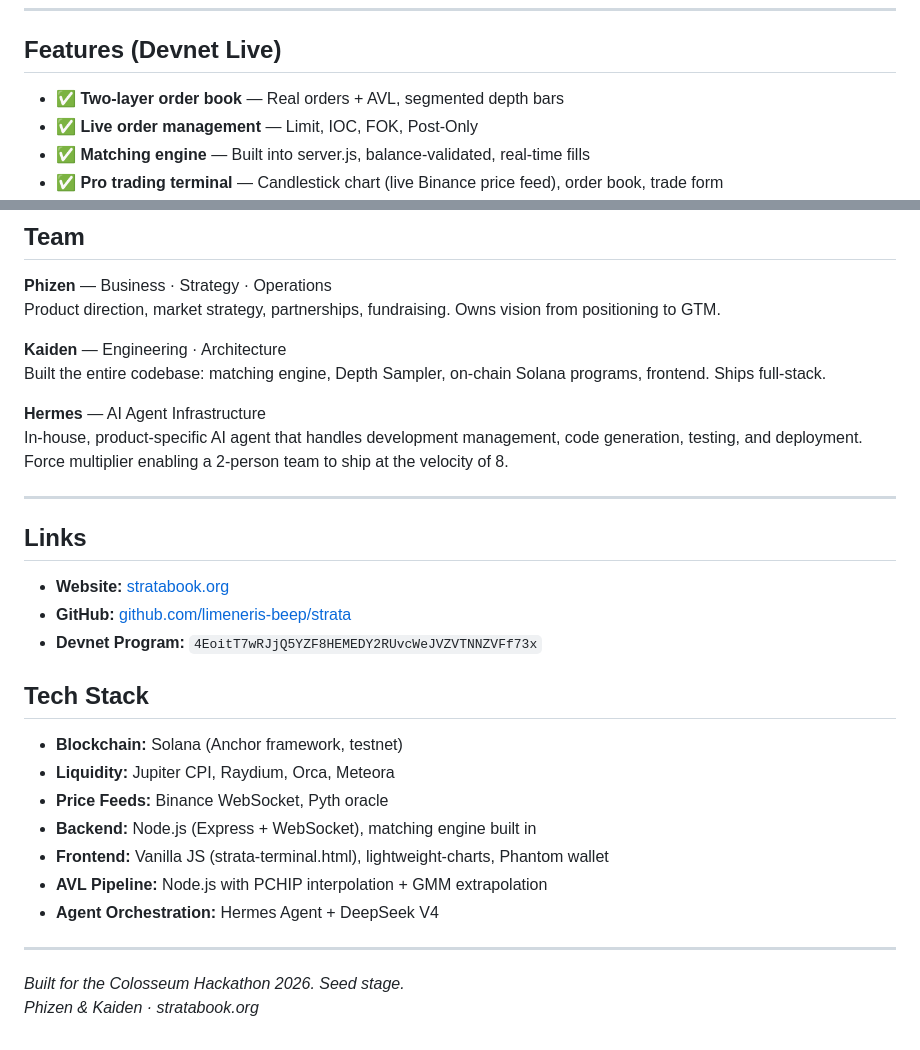
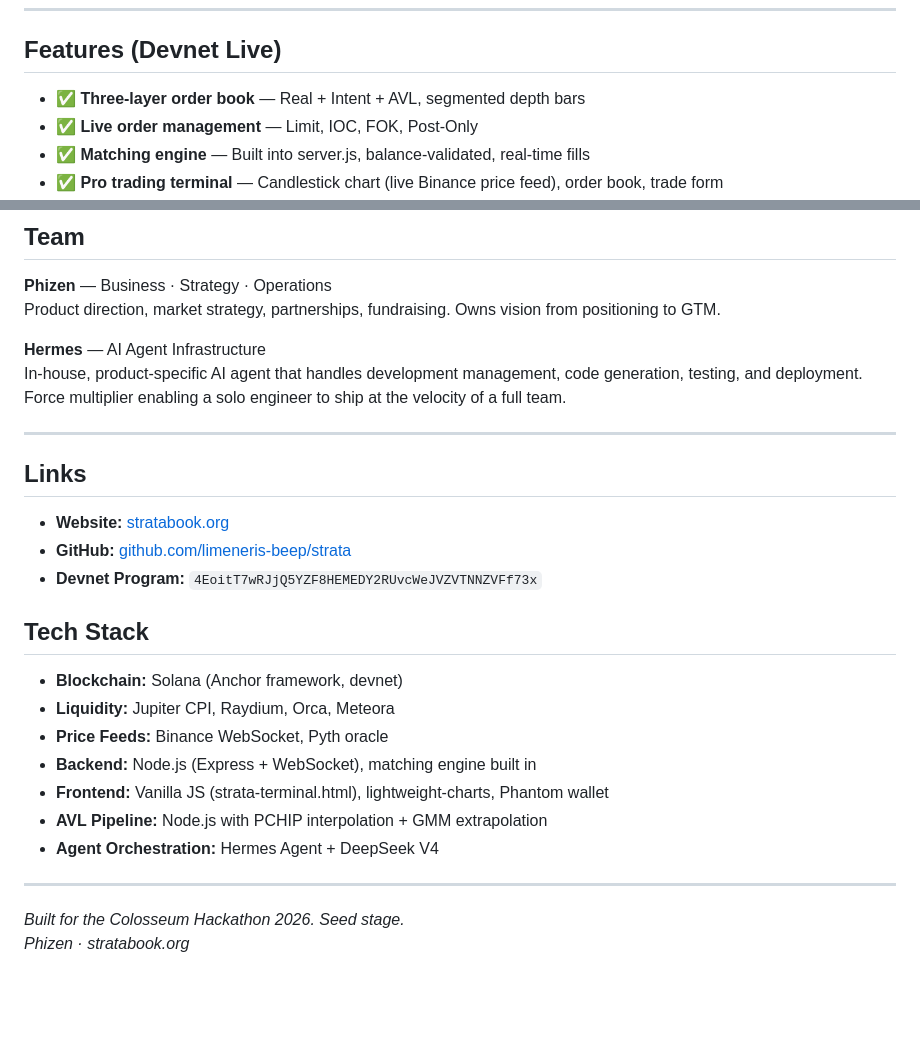
Before and after one commit to limeneris-beep/strata, a Markdown page: README.md, 2 parts joined by grey strips. GitHub-like rendering; blank space fills up the shorter version.

Commit message:
docs: remove Kaiden from README, fix two-layer→three-layer, testnet→devnet, update team section

```diff
--- a/README.md
+++ b/README.md
@@ -98,7 +98,7 @@ Only Strata hits all six.
 
 ## Features (Devnet Live)
 
-- ✅ **Two-layer order book** — Real orders + AVL, segmented depth bars
+- ✅ **Three-layer order book** — Real + Intent + AVL, segmented depth bars
 - ✅ **Live order management** — Limit, IOC, FOK, Post-Only
 - ✅ **Matching engine** — Built into server.js, balance-validated, real-time fills
 - ✅ **Pro trading terminal** — Candlestick chart (live Binance price feed), order book, trade form
@@ -265,11 +265,8 @@ No other DEX is building toward this.
 **Phizen** — Business · Strategy · Operations
 Product direction, market strategy, partnerships, fundraising. Owns vision from positioning to GTM.
 
-**Kaiden** — Engineering · Architecture
-Built the entire codebase: matching engine, Depth Sampler, on-chain Solana programs, frontend. Ships full-stack.
-
 **Hermes** — AI Agent Infrastructure
-In-house, product-specific AI agent that handles development management, code generation, testing, and deployment. Force multiplier enabling a 2-person team to ship at the velocity of 8.
+In-house, product-specific AI agent that handles development management, code generation, testing, and deployment. Force multiplier enabling a solo engineer to ship at the velocity of a full team.
 
 ---
 
@@ -281,7 +278,7 @@ In-house, product-specific AI agent that handles development management, code ge
 
 ## Tech Stack
 
-- **Blockchain:** Solana (Anchor framework, testnet)
+- **Blockchain:** Solana (Anchor framework, devnet)
 - **Liquidity:** Jupiter CPI, Raydium, Orca, Meteora
 - **Price Feeds:** Binance WebSocket, Pyth oracle
 - **Backend:** Node.js (Express + WebSocket), matching engine built in
@@ -292,4 +289,4 @@ In-house, product-specific AI agent that handles development management, code ge
 ---
 
 *Built for the Colosseum Hackathon 2026. Seed stage.*
-*Phizen & Kaiden · stratabook.org*
+*Phizen · stratabook.org*
```
